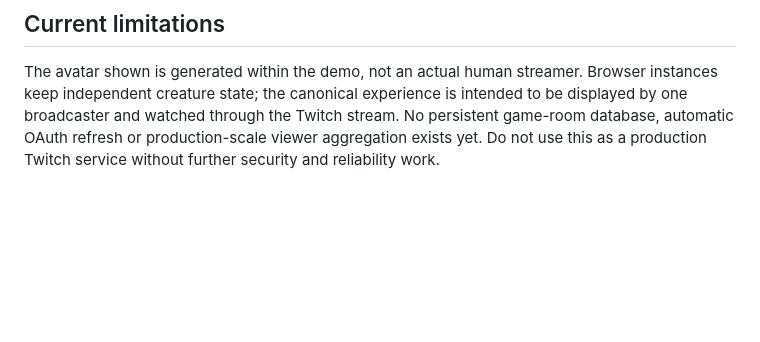
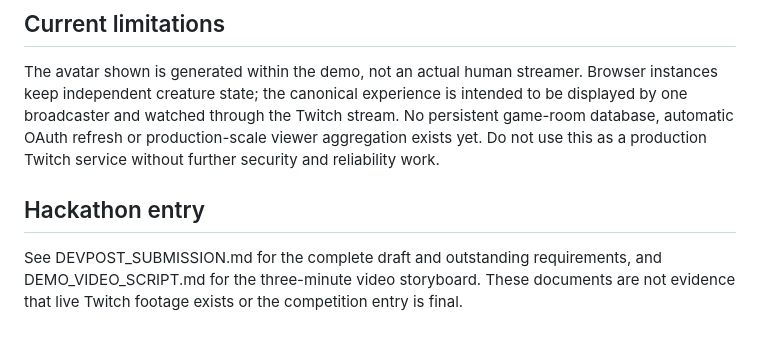
Before and after one commit to ek-projects/the-crowd-twitch, a Markdown page: README.md, the part around the change. GitHub-like rendering; blank space fills up the shorter version.

Commit message:
Prepare Devpost submission draft and real Twitch demo plan

```diff
--- a/README.md
+++ b/README.md
@@ -50,3 +50,7 @@ A 60-second round now resolves into one of three endings driven by trust and fea
 ## Current limitations
 
 The avatar shown is generated within the demo, not an actual human streamer. Browser instances keep independent creature state; the canonical experience is intended to be displayed by one broadcaster and watched through the Twitch stream. No persistent game-room database, automatic OAuth refresh or production-scale viewer aggregation exists yet. Do not use this as a production Twitch service without further security and reliability work.
+
+## Hackathon entry
+
+See DEVPOST_SUBMISSION.md for the complete draft and outstanding requirements, and DEMO_VIDEO_SCRIPT.md for the three-minute video storyboard. These documents are not evidence that live Twitch footage exists or the competition entry is final.
```
Also changed, not shown: DEMO_VIDEO_SCRIPT.md (added, +20 -0 lines), DEVPOST_SUBMISSION.md (added, +34 -0 lines).
